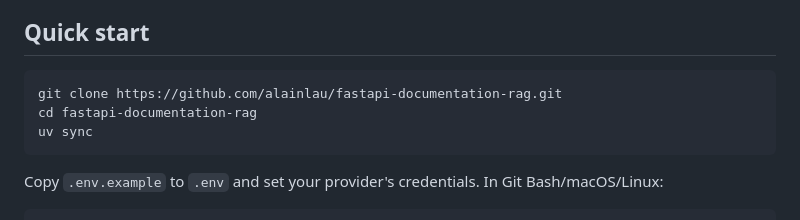
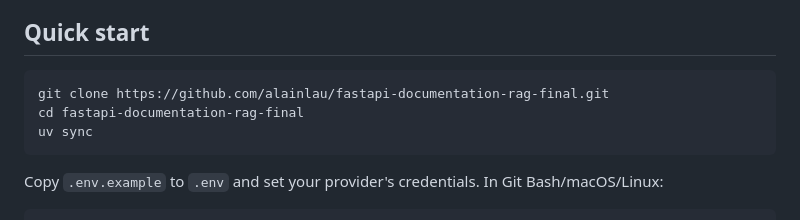
Before and after one commit to alainlau/fastapi-documentation-rag-final, a Markdown page: README.md, the part around the change. Rendered like a GitHub page.

````diff
--- a/README.md
+++ b/README.md
@@ -22,8 +22,8 @@ The evaluated index contained **555 chunks**. The generator supports Gemini (use
 ## Quick start
 
 ```bash
-git clone https://github.com/alainlau/fastapi-documentation-rag.git
-cd fastapi-documentation-rag
+git clone https://github.com/alainlau/fastapi-documentation-rag-final.git
+cd fastapi-documentation-rag-final
 uv sync
 ```
 
````
